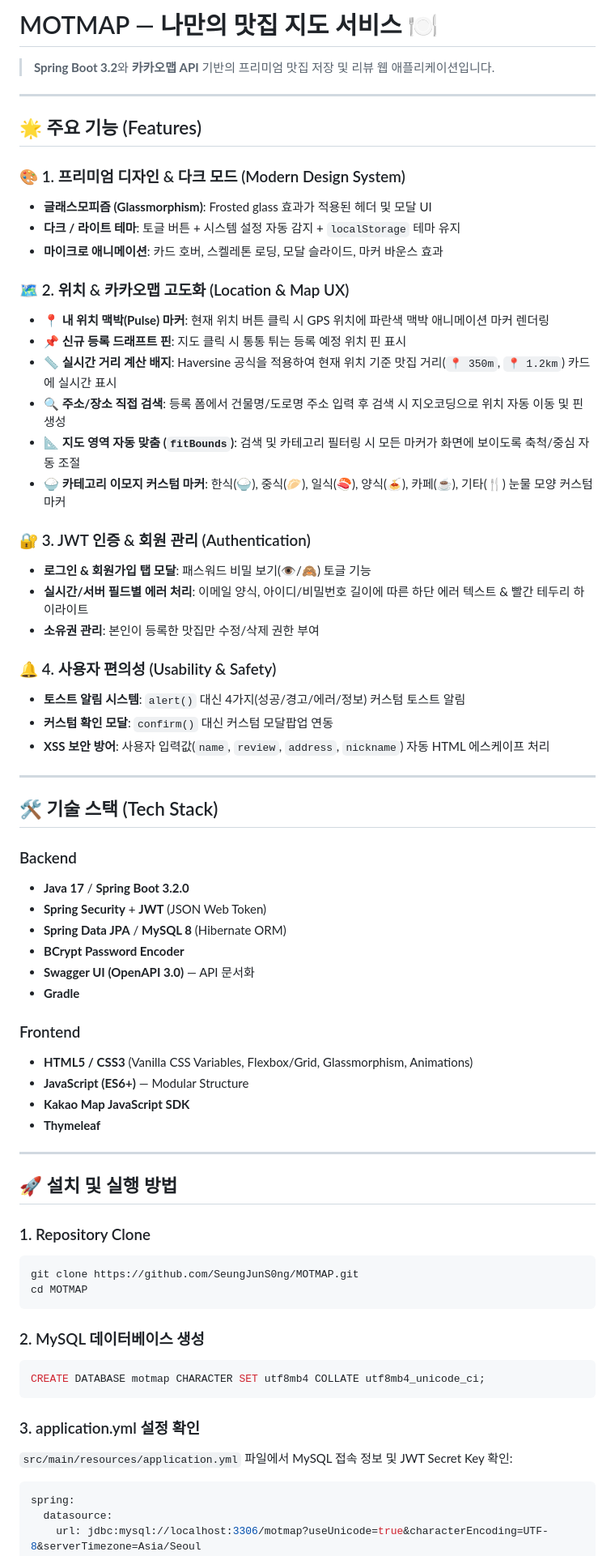
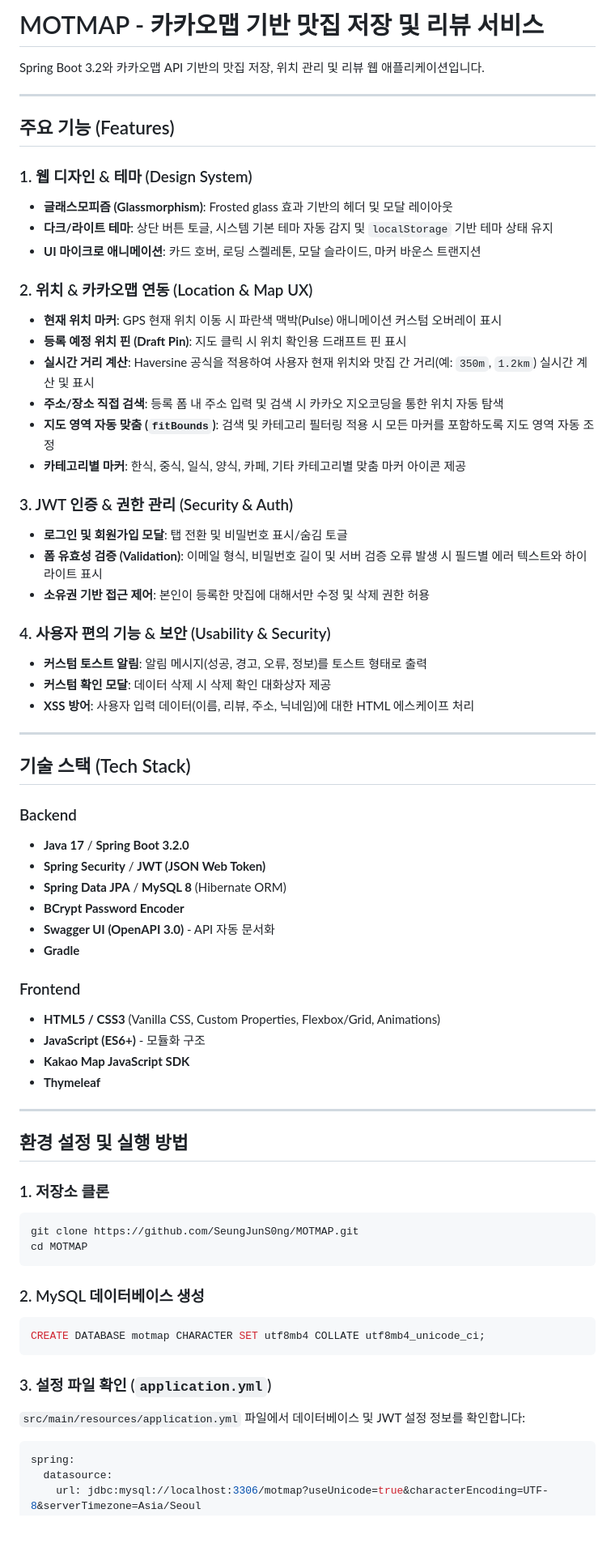
Before and after one commit to SeungJunS0ng/MOTMAP, a Markdown page: README.md, the part around one of its changes. Shown at 81% size. GitHub-like rendering; blank space fills up the shorter version.

Commit message:
docs: Clean up README.md formatting and refine technical documentation

````diff
--- a/README.md
+++ b/README.md
@@ -1,57 +1,57 @@
-# MOTMAP — 나만의 맛집 지도 서비스 🍽️
+# MOTMAP - 카카오맵 기반 맛집 저장 및 리뷰 서비스
 
-> **Spring Boot 3.2**와 **카카오맵 API** 기반의 프리미엄 맛집 저장 및 리뷰 웹 애플리케이션입니다.
+Spring Boot 3.2와 카카오맵 API 기반의 맛집 저장, 위치 관리 및 리뷰 웹 애플리케이션입니다.
 
 ---
 
-## 🌟 주요 기능 (Features)
+## 주요 기능 (Features)
 
-### 🎨 1. 프리미엄 디자인 & 다크 모드 (Modern Design System)
-- **글래스모피즘 (Glassmorphism)**: Frosted glass 효과가 적용된 헤더 및 모달 UI
-- **다크 / 라이트 테마**: 토글 버튼 + 시스템 설정 자동 감지 + `localStorage` 테마 유지
-- **마이크로 애니메이션**: 카드 호버, 스켈레톤 로딩, 모달 슬라이드, 마커 바운스 효과
+### 1. 웹 디자인 & 테마 (Design System)
+- **글래스모피즘 (Glassmorphism)**: Frosted glass 효과 기반의 헤더 및 모달 레이아웃
+- **다크/라이트 테마**: 상단 버튼 토글, 시스템 기본 테마 자동 감지 및 `localStorage` 기반 테마 상태 유지
+- **UI 마이크로 애니메이션**: 카드 호버, 로딩 스켈레톤, 모달 슬라이드, 마커 바운스 트랜지션
 
-### 🗺️ 2. 위치 & 카카오맵 고도화 (Location & Map UX)
-- **📍 내 위치 맥박(Pulse) 마커**: 현재 위치 버튼 클릭 시 GPS 위치에 파란색 맥박 애니메이션 마커 렌더링
-- **📌 신규 등록 드래프트 핀**: 지도 클릭 시 통통 튀는 등록 예정 위치 핀 표시
-- **📏 실시간 거리 계산 배지**: Haversine 공식을 적용하여 현재 위치 기준 맛집 거리(`📍 350m`, `📍 1.2km`) 카드에 실시간 표시
-- **🔍 주소/장소 직접 검색**: 등록 폼에서 건물명/도로명 주소 입력 후 검색 시 지오코딩으로 위치 자동 이동 및 핀 생성
-- **📐 지도 영역 자동 맞춤 (`fitBounds`)**: 검색 및 카테고리 필터링 시 모든 마커가 화면에 보이도록 축척/중심 자동 조절
-- **🍚 카테고리 이모지 커스텀 마커**: 한식(🍚), 중식(🥟), 일식(🍣), 양식(🍝), 카페(☕), 기타(🍴) 눈물 모양 커스텀 마커
+### 2. 위치 & 카카오맵 연동 (Location & Map UX)
+- **현재 위치 마커**: GPS 현재 위치 이동 시 파란색 맥박(Pulse) 애니메이션 커스텀 오버레이 표시
+- **등록 예정 위치 핀 (Draft Pin)**: 지도 클릭 시 위치 확인용 드래프트 핀 표시
+- **실시간 거리 계산**: Haversine 공식을 적용하여 사용자 현재 위치와 맛집 간 거리(예: `350m`, `1.2km`) 실시간 계산 및 표시
+- **주소/장소 직접 검색**: 등록 폼 내 주소 입력 및 검색 시 카카오 지오코딩을 통한 위치 자동 탐색
+- **지도 영역 자동 맞춤 (`fitBounds`)**: 검색 및 카테고리 필터링 적용 시 모든 마커를 포함하도록 지도 영역 자동 조정
+- **카테고리별 마커**: 한식, 중식, 일식, 양식, 카페, 기타 카테고리별 맞춤 마커 아이콘 제공
 
-### 🔐 3. JWT 인증 & 회원 관리 (Authentication)
-- **로그인 & 회원가입 탭 모달**: 패스워드 비밀 보기(👁️/🙈) 토글 기능
-- **실시간/서버 필드별 에러 처리**: 이메일 양식, 아이디/비밀번호 길이에 따른 하단 에러 텍스트 & 빨간 테두리 하이라이트
-- **소유권 관리**: 본인이 등록한 맛집만 수정/삭제 권한 부여
+### 3. JWT 인증 & 권한 관리 (Security & Auth)
+- **로그인 및 회원가입 모달**: 탭 전환 및 비밀번호 표시/숨김 토글
+- **폼 유효성 검증 (Validation)**: 이메일 형식, 비밀번호 길이 및 서버 검증 오류 발생 시 필드별 에러 텍스트와 하이라이트 표시
+- **소유권 기반 접근 제어**: 본인이 등록한 맛집에 대해서만 수정 및 삭제 권한 허용
 
-### 🔔 4. 사용자 편의성 (Usability & Safety)
-- **토스트 알림 시스템**: `alert()` 대신 4가지(성공/경고/에러/정보) 커스텀 토스트 알림
-- **커스텀 확인 모달**: `confirm()` 대신 커스텀 모달팝업 연동
-- **XSS 보안 방어**: 사용자 입력값(`name`, `review`, `address`, `nickname`) 자동 HTML 에스케이프 처리
+### 4. 사용자 편의 기능 & 보안 (Usability & Security)
+- **커스텀 토스트 알림**: 알림 메시지(성공, 경고, 오류, 정보)를 토스트 형태로 출력
+- **커스텀 확인 모달**: 데이터 삭제 시 삭제 확인 대화상자 제공
+- **XSS 방어**: 사용자 입력 데이터(이름, 리뷰, 주소, 닉네임)에 대한 HTML 에스케이프 처리
 
 ---
 
-## 🛠️ 기술 스택 (Tech Stack)
+## 기술 스택 (Tech Stack)
 
 ### Backend
 - **Java 17** / **Spring Boot 3.2.0**
-- **Spring Security** + **JWT** (JSON Web Token)
+- **Spring Security** / **JWT (JSON Web Token)**
 - **Spring Data JPA** / **MySQL 8** (Hibernate ORM)
 - **BCrypt Password Encoder**
-- **Swagger UI (OpenAPI 3.0)** — API 문서화
+- **Swagger UI (OpenAPI 3.0)** - API 자동 문서화
 - **Gradle**
 
 ### Frontend
-- **HTML5 / CSS3** (Vanilla CSS Variables, Flexbox/Grid, Glassmorphism, Animations)
-- **JavaScript (ES6+)** — Modular Structure
+- **HTML5 / CSS3** (Vanilla CSS, Custom Properties, Flexbox/Grid, Animations)
+- **JavaScript (ES6+)** - 모듈화 구조
 - **Kakao Map JavaScript SDK**
 - **Thymeleaf**
 
 ---
 
-## 🚀 설치 및 실행 방법
+## 환경 설정 및 실행 방법
 
-### 1. Repository Clone
+### 1. 저장소 클론
 ```bash
 git clone https://github.com/SeungJunS0ng/MOTMAP.git
 cd MOTMAP
@@ -62,8 +62,8 @@ cd MOTMAP
 CREATE DATABASE motmap CHARACTER SET utf8mb4 COLLATE utf8mb4_unicode_ci;
 ```
 
-### 3. application.yml 설정 확인
-`src/main/resources/application.yml` 파일에서 MySQL 접속 정보 및 JWT Secret Key 확인:
+### 3. 설정 파일 확인 (`application.yml`)
+`src/main/resources/application.yml` 파일에서 데이터베이스 및 JWT 설정 정보를 확인합니다:
 ```yaml
 spring:
   datasource:
````
Also changed, not shown: other parts of README.md (+29 -29 lines).
